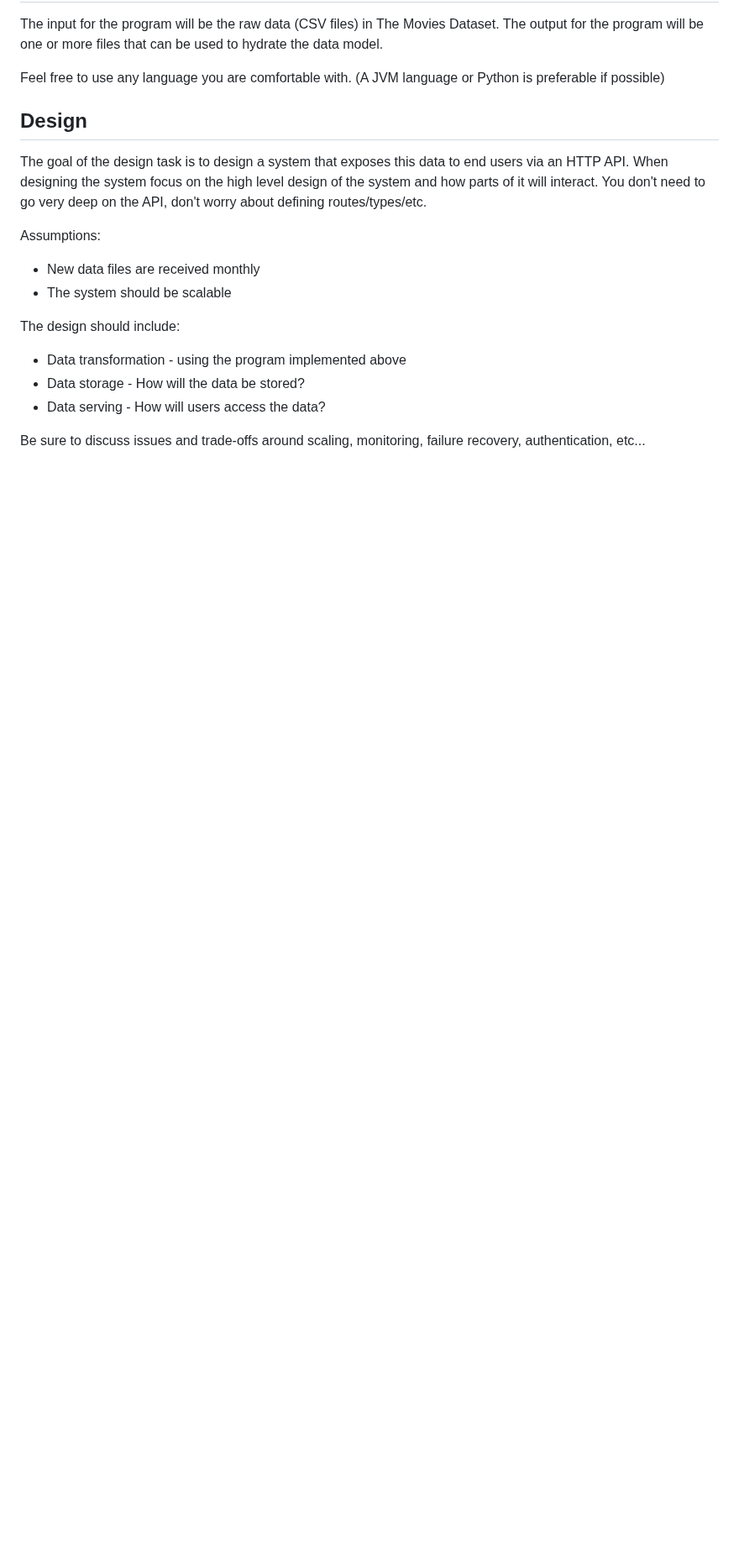
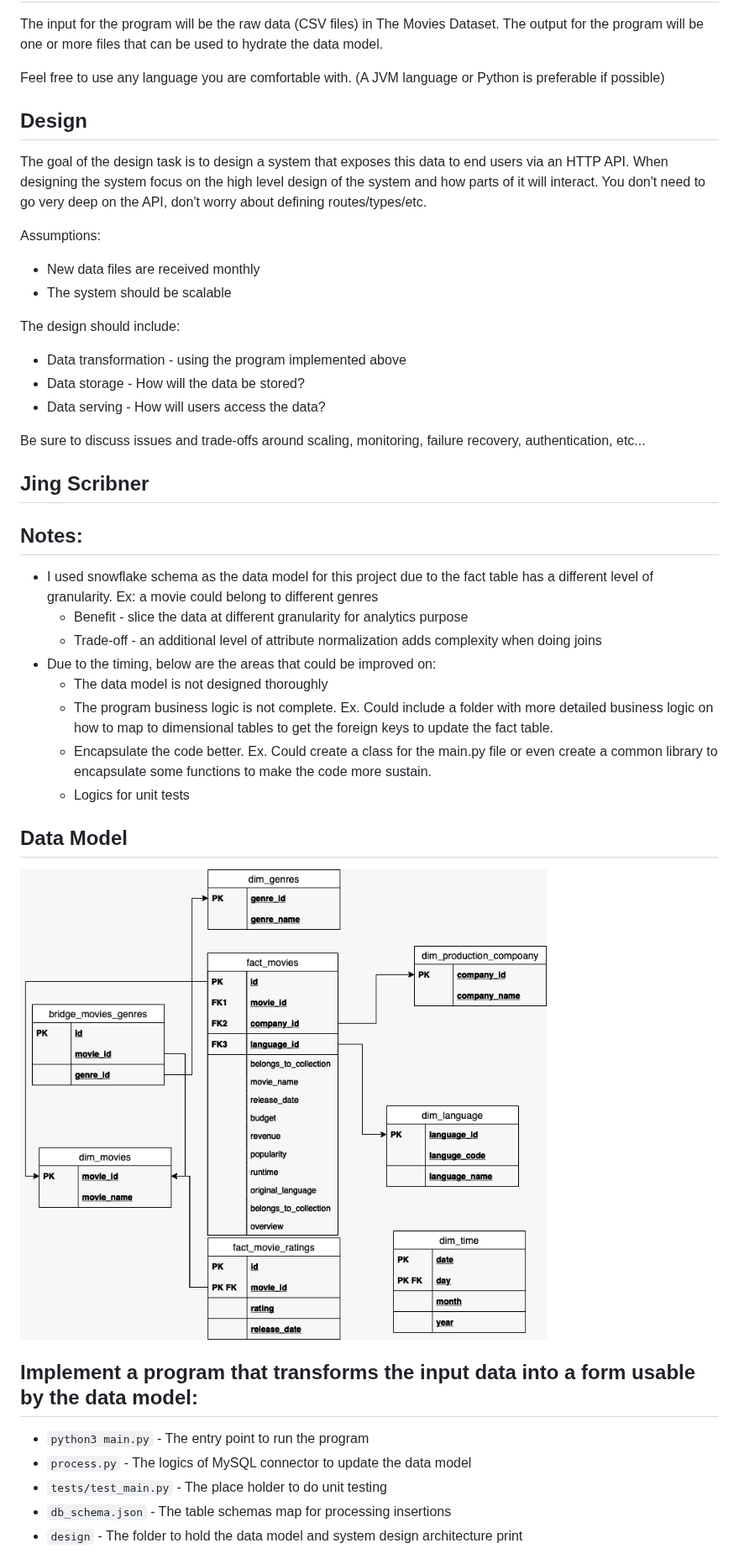
Before and after one commit to GuildEducationInc/data-engineer-project, a Markdown page: README.MD, the part around one of its changes. Shown at 84% size. Rendered like a GitHub page; pictures changed too: design/js-datamodel.png (added); blank space fills up the shorter version.

Commit message:
interview project from Jing

```diff
--- a/README.MD
+++ b/README.MD
@@ -59,3 +59,34 @@ The design should include:
 * Data serving - How will users access the data?
 
 Be sure to discuss issues and trade-offs around scaling, monitoring, failure recovery, authentication, etc...
+
+
+
+
+
+## Jing Scribner
+
+## Notes:
+* I used snowflake schema as the data model for this project due to the fact table has a different level of granularity. Ex: a movie could belong to different genres
+   * Benefit - slice the data at different granularity for analytics purpose
+   * Trade-off - an additional level of attribute normalization adds complexity when doing joins
+* Due to the timing, below are the areas that could be improved on:
+   * The data model is not designed thoroughly
+   * The program business logic is not complete. Ex. Could include a folder with more detailed business logic on how to map to dimensional tables to get the foreign keys to update the fact table.
+   * Encapsulate the code better. Ex. Could create a class for the main.py file or even create a common library to encapsulate some functions to make the code more sustain.
+   * Logics for unit tests
+
+## Data Model
+
+![image info](./design/js-datamodel.png "Title2")
+
+## Implement a program that transforms the input data into a form usable by the data model:
+   * `python3 main.py` - The entry point to run the program
+   * `process.py` - The logics of MySQL connector to update the data model
+   * `tests/test_main.py` - The place holder to do unit testing
+   * `db_schema.json` - The table schemas map for processing insertions
+   * `design` - The folder to hold the data model and system design architecture print
+
+
+
+
```
Also changed, not shown: other parts of README.MD (+26 -0 lines), design/js-systemdesign.png (added), 6 other files.
